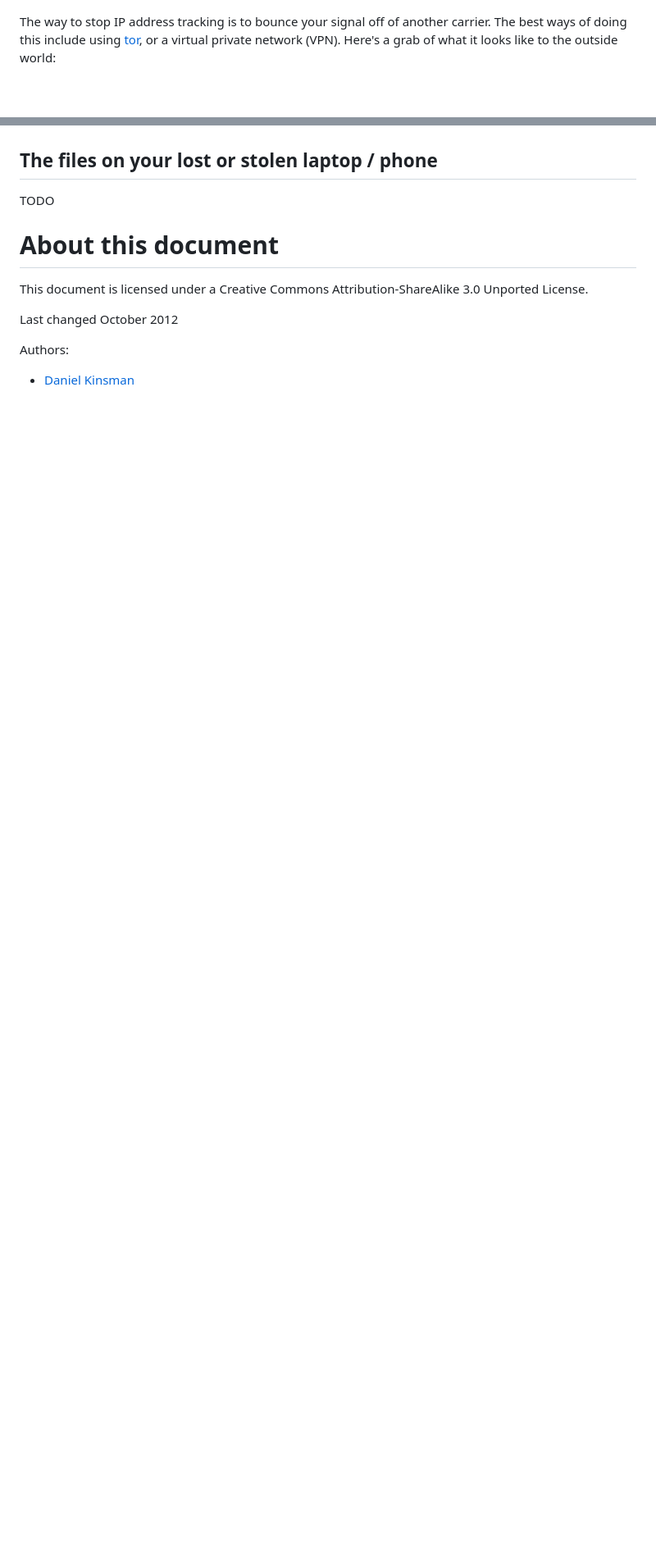
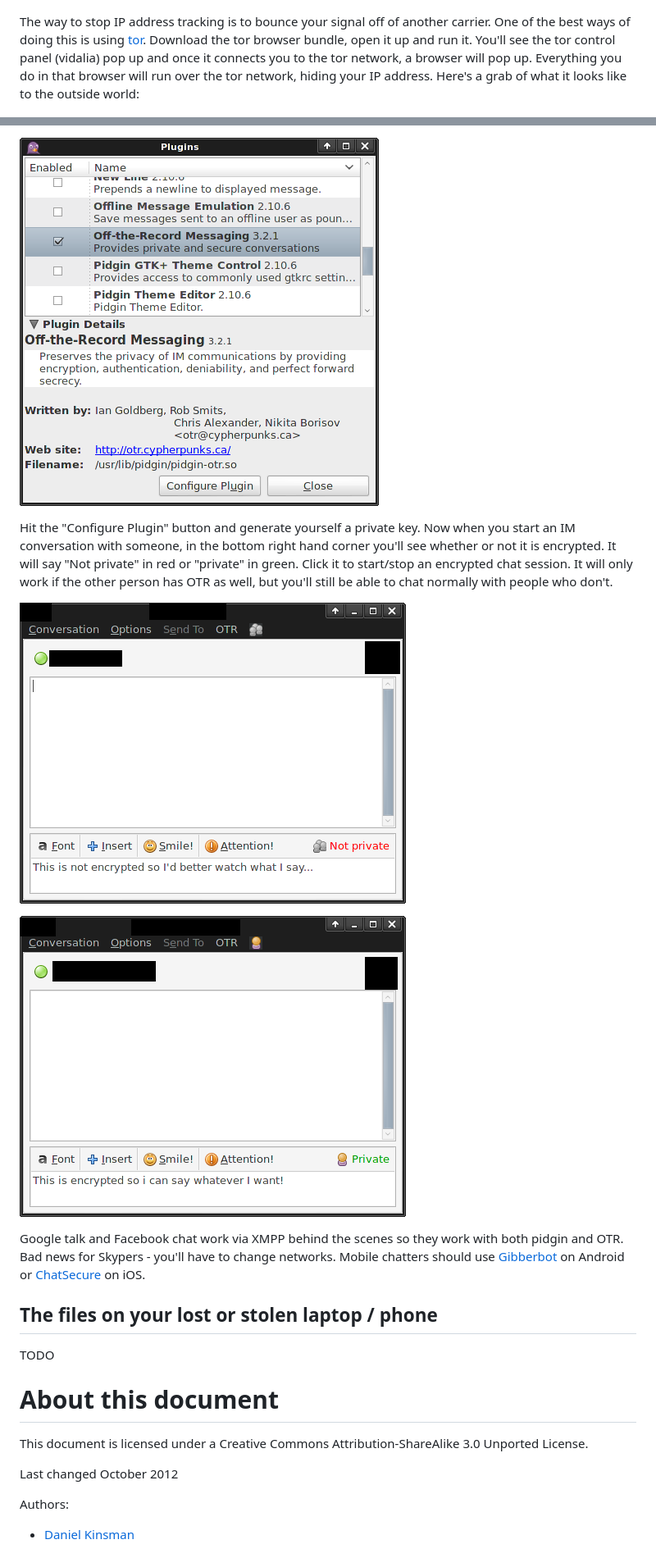
Before and after one commit to DanielKinsman/security-for-the-lazy, a Markdown page: readme.md, 2 parts joined by grey strips. Shown: that part at 82% size. GitHub-like rendering; pictures changed too: images/pidgin-encrypted.png (added), images/pidgin-not-encrypted.png (added), images/pidgin-otr.png (added); blank space fills up the shorter version.

Commit message:
IP address trackign and man in the middle section

```diff
--- a/readme.md
+++ b/readme.md
@@ -164,7 +164,7 @@ Your IP address is you. Every website you visit knows your IP address, which giv
 
 ![ip address](images/ip.png)
 
-The way to stop IP address tracking is to bounce your signal off of another carrier. The best ways of doing this include using [tor](https://torproject.org), or a virtual private network (VPN). Here's a grab of what it looks like to the outside world:
+The way to stop IP address tracking is to bounce your signal off of another carrier. One of the best ways of doing this is using [tor](https://torproject.org). Download the tor browser bundle, open it up and run it. You'll see the tor control panel (vidalia) pop up and once it connects you to the tor network, a browser will pop up. Everything you do in that browser will run over the tor network, hiding your IP address. Here's a grab of what it looks like to the outside world:
 
 ![ip address through tor](images/iptor.png)
 
@@ -177,3 +213,12 @@ TODO
+![pidgin otr plugin](images/pidgin-otr.png)
+
+Hit the "Configure Plugin" button and generate yourself a private key. Now when you start an IM conversation with someone, in the bottom right hand corner you'll see whether or not it is encrypted. It will say "Not private" in red or "private" in green. Click it to start/stop an encrypted chat session. It will only work if the other person has OTR as well, but you'll still be able to chat normally with people who don't.
+
+![chatting without encryption](images/pidgin-not-encrypted.png)
+
+![chatting with encryption](images/pidgin-encrypted.png)
+
+Google talk and Facebook chat work via XMPP behind the scenes so they work with both pidgin and OTR. Bad news for Skypers - you'll have to change networks. Mobile chatters should use [Gibberbot](https://play.google.com/store/apps/details?id=info.guardianproject.otr.app.im) on Android or [ChatSecure](http://chrisballinger.info/apps/chatsecure/) on iOS.
 
 The files on your lost or stolen laptop / phone
 -----------------------------------------------
```
Also changed, not shown: other parts of readme.md (+38 -2 lines), images/tor.png (added).
